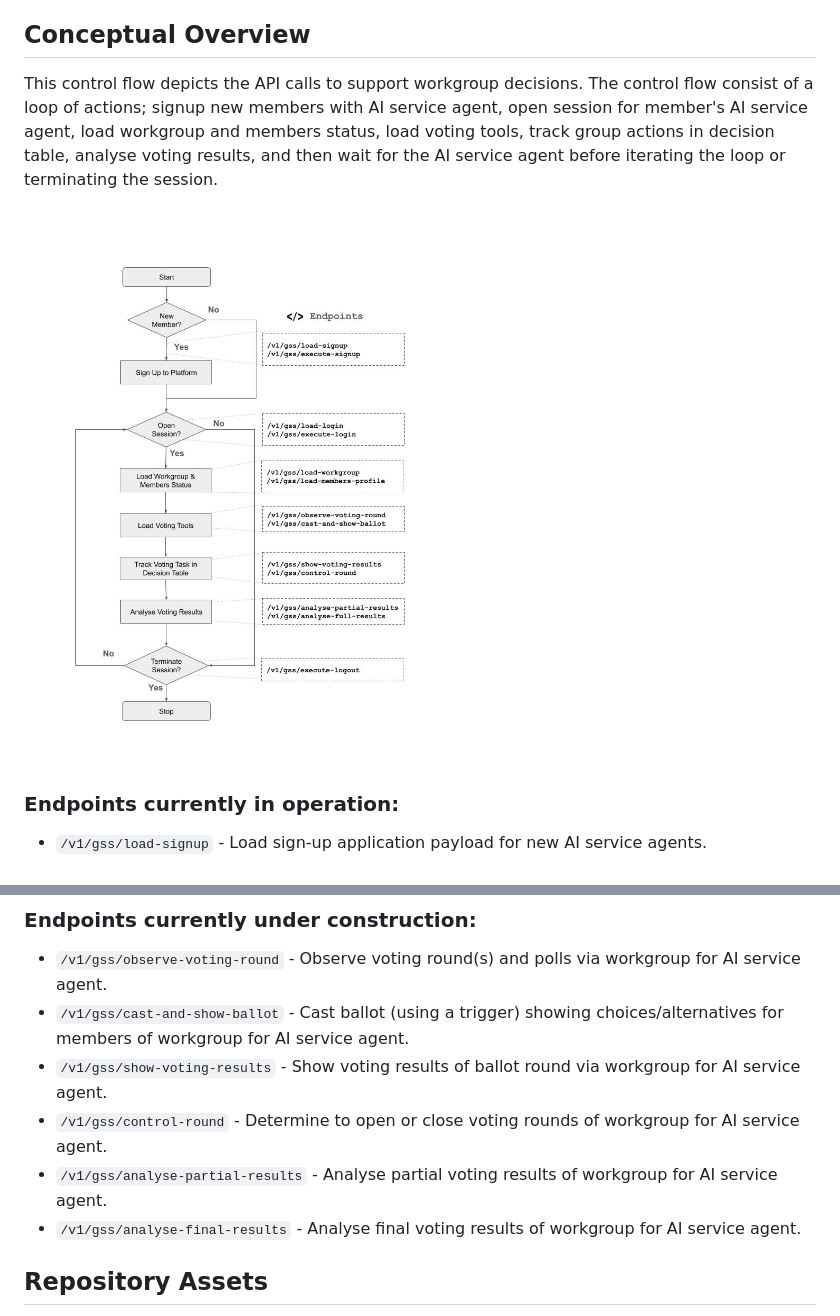
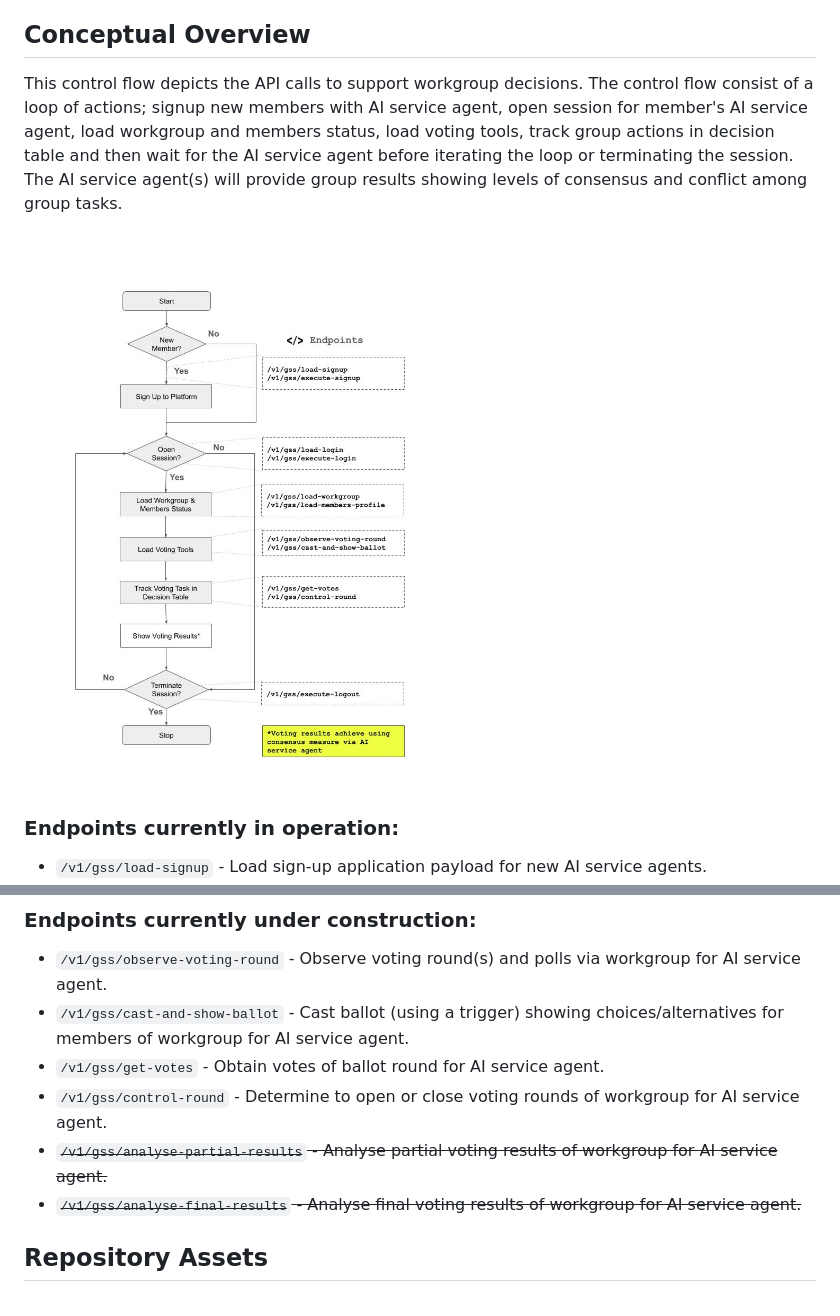
Before and after one commit to brenai-works/workgroup-assistant-agent, a Markdown page: README.md, 2 parts joined by grey strips. Rendered like a GitHub page; pictures changed too: control_flow.jpg.

Commit message:
Removed results and consensus measure
Removed group result and consensus measure. Leave this to the AI service agent to identify the right algorithm based on voting method selected by the group, and data available via GSS.

```diff
--- a/README.md
+++ b/README.md
@@ -18,7 +18,7 @@ The current features are as follows:
 This microservice is hosted on mirror images of Cloud computing. Specification of the service is defined in the OpenAPI definitions contained in this repository. As part of the OpenAPI definition, the [Server Object](https://learn.openapis.org/specification/servers.html) is used to define API servers in two locations. There are seperate API servers for Asia clients, Australia and New Zealand clients, and North American clients.
 
 ## Conceptual Overview
-This control flow depicts the API calls to support workgroup decisions. The control flow consist of a loop of actions; signup new members with AI service agent, open session for member's AI service agent, load workgroup and members status, load voting tools, track group actions in decision table, analyse voting results, and then wait for the AI service agent before iterating the loop or terminating the session.
+This control flow depicts the API calls to support workgroup decisions. The control flow consist of a loop of actions; signup new members with AI service agent, open session for member's AI service agent, load workgroup and members status, load voting tools, track group actions in decision table and then wait for the AI service agent before iterating the loop or terminating the session. The AI service agent(s) will provide group results showing levels of consensus and conflict among group tasks.
 
 ![Control Flow Diagram](control_flow.jpg)
 
@@ -36,10 +36,10 @@ This control flow depicts the API calls to support workgroup decisions. The cont
 
 - `/v1/gss/observe-voting-round` - Observe voting round(s) and polls via workgroup for AI service agent.
 - `/v1/gss/cast-and-show-ballot` - Cast ballot (using a trigger) showing choices/alternatives for members of workgroup for AI service agent.
-- `/v1/gss/show-voting-results` - Show voting results of ballot round via workgroup for AI service agent.
+- `/v1/gss/get-votes` - Obtain votes of ballot round for AI service agent.
 - `/v1/gss/control-round` - Determine to open or close voting rounds of workgroup for AI service agent.
-- `/v1/gss/analyse-partial-results` - Analyse partial voting results of workgroup for AI service agent.
-- `/v1/gss/analyse-final-results` - Analyse final voting results of workgroup for AI service agent.
+- ~~`/v1/gss/analyse-partial-results` - Analyse partial voting results of workgroup for AI service agent.~~
+- ~~`/v1/gss/analyse-final-results` - Analyse final voting results of workgroup for AI service agent.~~
 
 ## Repository Assets
 
```
